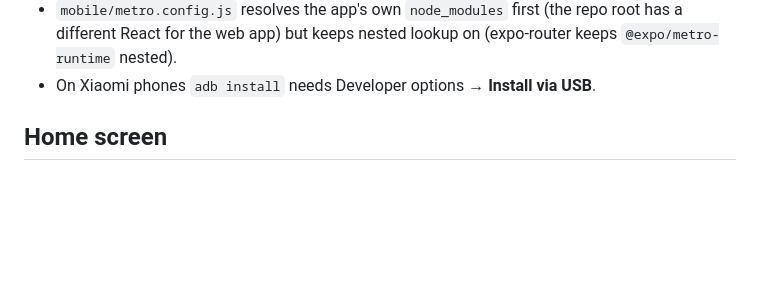
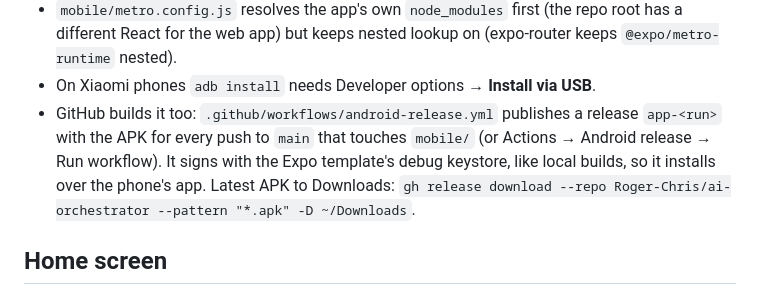
Before and after one commit to Roger-Chris/ai-orchestrator, a Markdown page: CLAUDE.md, the part around the change. Drawn GitHub-style; blank space fills up the shorter version.

Commit message:
CLAUDE.md: Android releases on GitHub

```diff
--- a/CLAUDE.md
+++ b/CLAUDE.md
@@ -44,6 +44,7 @@ Hard-won details:
   For a JS-only change (no new native packages), skip prebuild: mirror `mobile/src` into `C:\orcm\src` (`robocopy ... /MIR`) and rerun gradle.
 - `mobile/metro.config.js` resolves the app's own `node_modules` first (the repo root has a different React for the web app) but keeps nested lookup on (expo-router keeps `@expo/metro-runtime` nested).
 - On Xiaomi phones `adb install` needs Developer options → **Install via USB**.
+- GitHub builds it too: `.github/workflows/android-release.yml` publishes a release `app-<run>` with the APK for every push to `main` that touches `mobile/` (or Actions → Android release → Run workflow). It signs with the Expo template's debug keystore, like local builds, so it installs over the phone's app. Latest APK to Downloads: `gh release download --repo Roger-Chris/ai-orchestrator --pattern "*.apk" -D ~/Downloads`.
 
 ## Home screen
 
```
